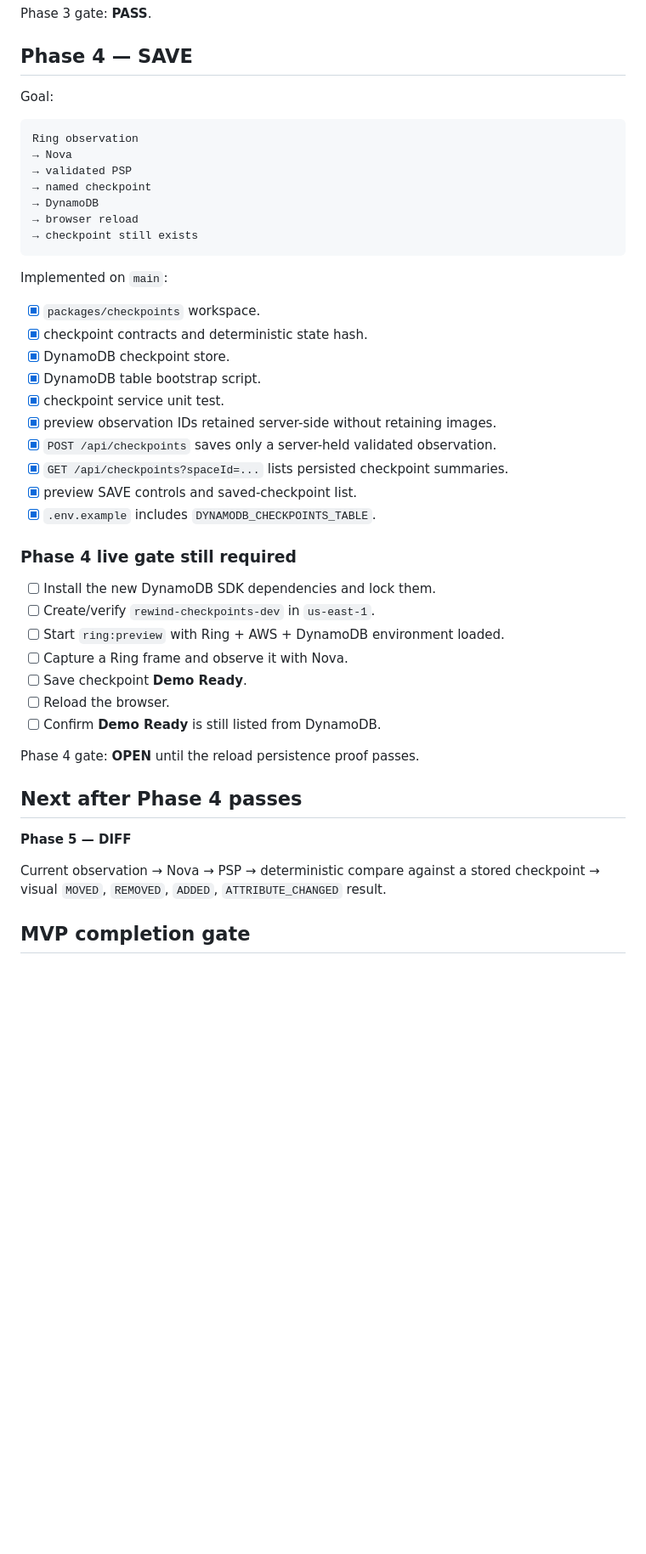
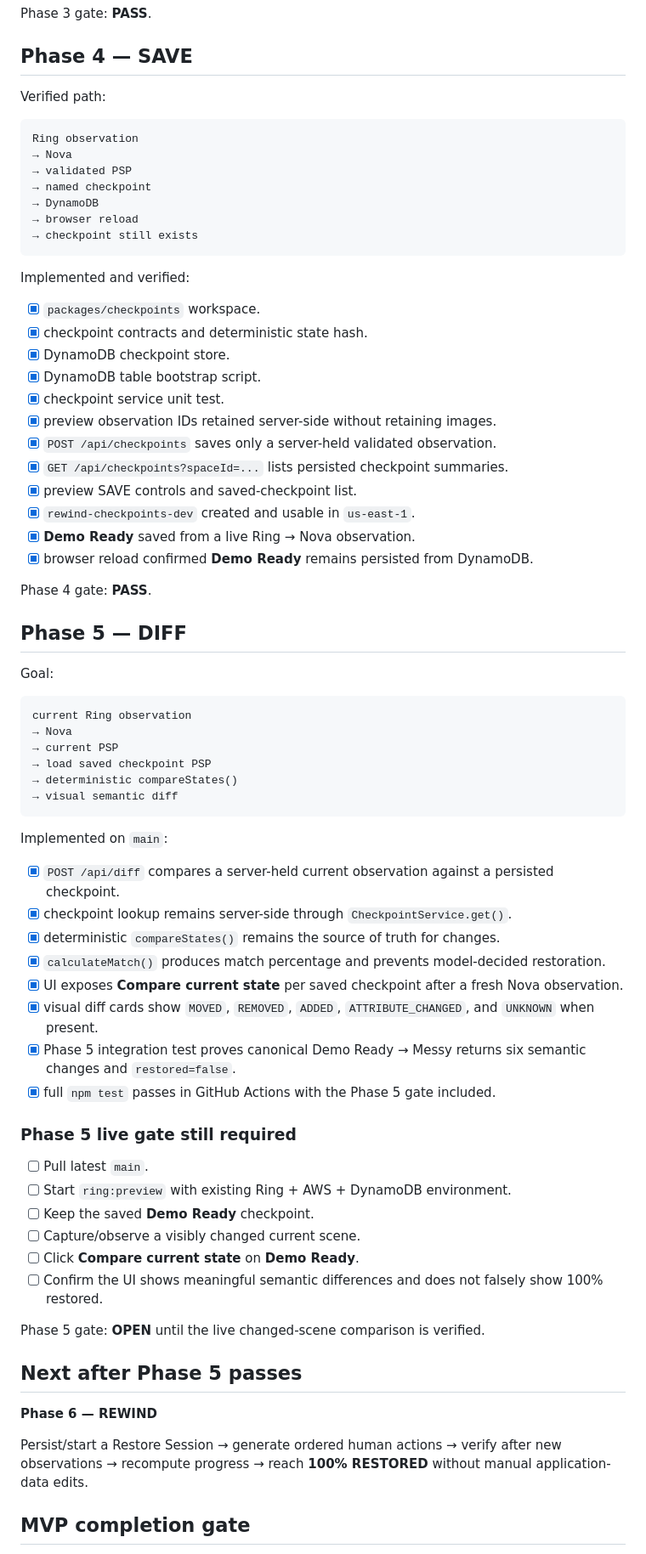
Before and after one commit to realxpen/rewind, a Markdown page: PROJECT_STATE.md, the part around one of its changes. Shown at 85% size. Drawn GitHub-style; blank space fills up the shorter version.

Commit message:
docs: advance REWIND to Phase 5 DIFF

````diff
--- a/PROJECT_STATE.md
+++ b/PROJECT_STATE.md
@@ -114,7 +114,7 @@ Phase 3 gate: **PASS**.
 
 ## Phase 4 — SAVE
 
-Goal:
+Verified path:
 
 ```text
 Ring observation
@@ -126,7 +126,7 @@ Ring observation
 → checkpoint still exists
 ```
 
-Implemented on `main`:
+Implemented and verified:
 
 - [x] `packages/checkpoints` workspace.
 - [x] checkpoint contracts and deterministic state hash.
@@ -137,25 +137,52 @@ Implemented on `main`:
 - [x] `POST /api/checkpoints` saves only a server-held validated observation.
 - [x] `GET /api/checkpoints?spaceId=...` lists persisted checkpoint summaries.
 - [x] preview SAVE controls and saved-checkpoint list.
-- [x] `.env.example` includes `DYNAMODB_CHECKPOINTS_TABLE`.
+- [x] `rewind-checkpoints-dev` created and usable in `us-east-1`.
+- [x] **Demo Ready** saved from a live Ring → Nova observation.
+- [x] browser reload confirmed **Demo Ready** remains persisted from DynamoDB.
 
-### Phase 4 live gate still required
+Phase 4 gate: **PASS**.
 
-- [ ] Install the new DynamoDB SDK dependencies and lock them.
-- [ ] Create/verify `rewind-checkpoints-dev` in `us-east-1`.
-- [ ] Start `ring:preview` with Ring + AWS + DynamoDB environment loaded.
-- [ ] Capture a Ring frame and observe it with Nova.
-- [ ] Save checkpoint **Demo Ready**.
-- [ ] Reload the browser.
-- [ ] Confirm **Demo Ready** is still listed from DynamoDB.
+## Phase 5 — DIFF
 
-Phase 4 gate: **OPEN** until the reload persistence proof passes.
+Goal:
 
-## Next after Phase 4 passes
+```text
+current Ring observation
+→ Nova
+→ current PSP
+→ load saved checkpoint PSP
+→ deterministic compareStates()
+→ visual semantic diff
+```
 
-**Phase 5 — DIFF**
+Implemented on `main`:
 
-Current observation → Nova → PSP → deterministic compare against a stored checkpoint → visual `MOVED`, `REMOVED`, `ADDED`, `ATTRIBUTE_CHANGED` result.
+- [x] `POST /api/diff` compares a server-held current observation against a persisted checkpoint.
+- [x] checkpoint lookup remains server-side through `CheckpointService.get()`.
+- [x] deterministic `compareStates()` remains the source of truth for changes.
+- [x] `calculateMatch()` produces match percentage and prevents model-decided restoration.
+- [x] UI exposes **Compare current state** per saved checkpoint after a fresh Nova observation.
+- [x] visual diff cards show `MOVED`, `REMOVED`, `ADDED`, `ATTRIBUTE_CHANGED`, and `UNKNOWN` when present.
+- [x] Phase 5 integration test proves canonical Demo Ready → Messy returns six semantic changes and `restored=false`.
+- [x] full `npm test` passes in GitHub Actions with the Phase 5 gate included.
+
+### Phase 5 live gate still required
+
+- [ ] Pull latest `main`.
+- [ ] Start `ring:preview` with existing Ring + AWS + DynamoDB environment.
+- [ ] Keep the saved **Demo Ready** checkpoint.
+- [ ] Capture/observe a visibly changed current scene.
+- [ ] Click **Compare current state** on **Demo Ready**.
+- [ ] Confirm the UI shows meaningful semantic differences and does not falsely show 100% restored.
+
+Phase 5 gate: **OPEN** until the live changed-scene comparison is verified.
+
+## Next after Phase 5 passes
+
+**Phase 6 — REWIND**
+
+Persist/start a Restore Session → generate ordered human actions → verify after new observations → recompute progress → reach **100% RESTORED** without manual application-data edits.
 
 ## MVP completion gate
 
````
Also changed, not shown: other parts of PROJECT_STATE.md (+1 -1 lines).
